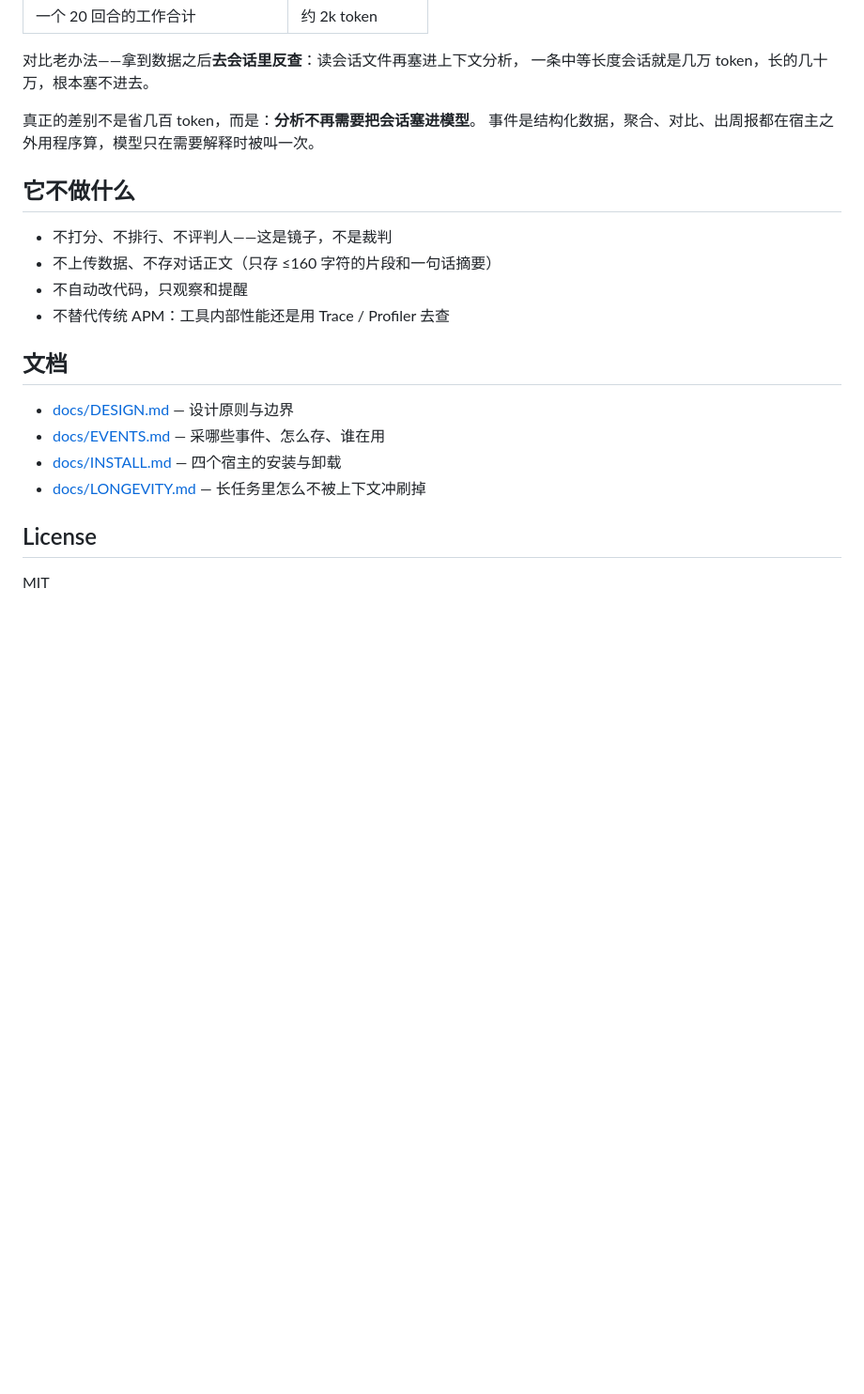
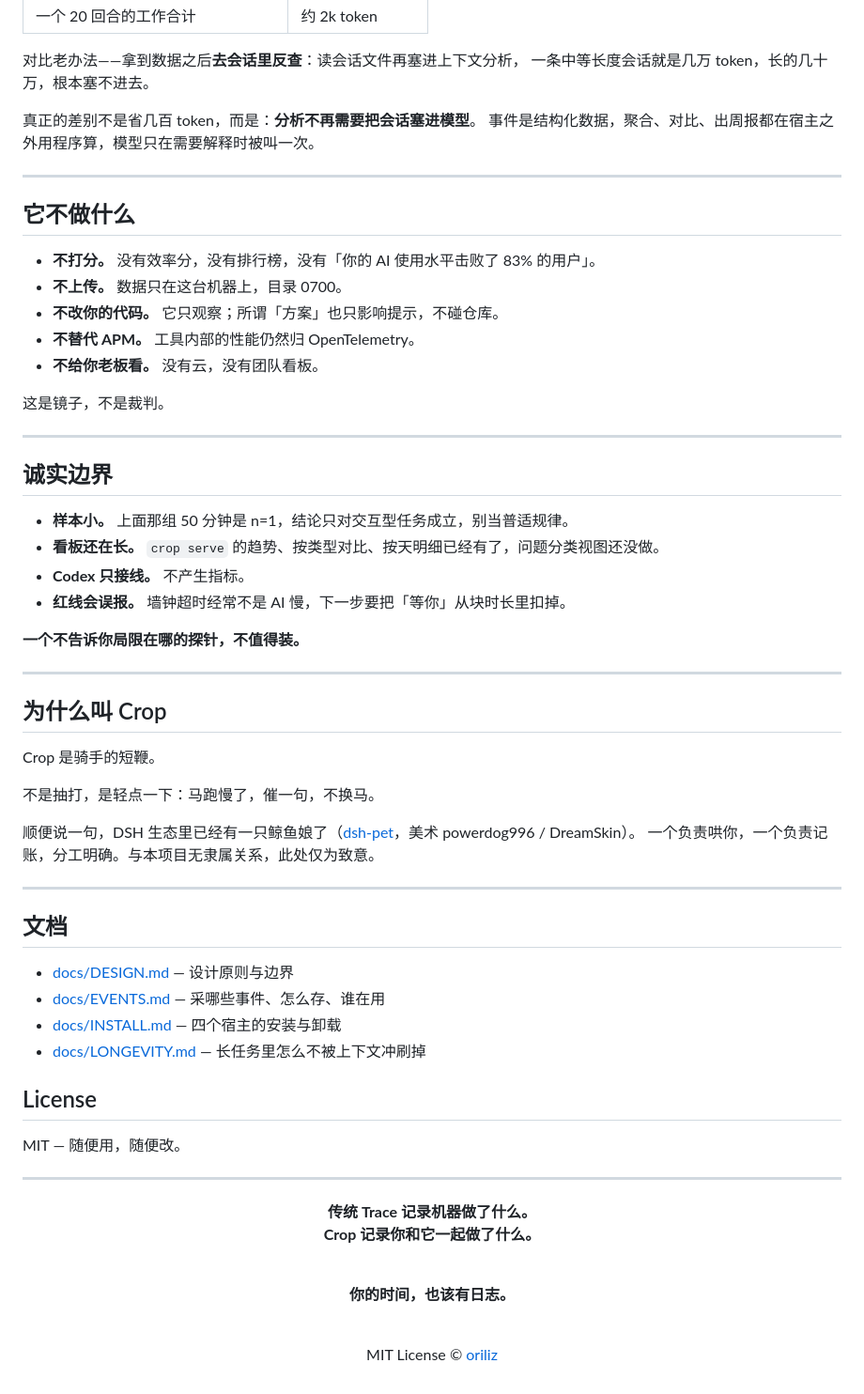
Before and after one commit to oriliz/agent-crop, a Markdown page: README.md, the part around one of its changes. Shown at 94% size. Drawn GitHub-style; blank space fills up the shorter version.

```diff
--- a/README.md
+++ b/README.md
@@ -80,12 +201,41 @@ crop serve                  # 本地 dashboard（127.0.0.1:8765）
 真正的差别不是省几百 token，而是：**分析不再需要把会话塞进模型**。
 事件是结构化数据，聚合、对比、出周报都在宿主之外用程序算，模型只在需要解释时被叫一次。
 
+---
+
 ## 它不做什么
 
-- 不打分、不排行、不评判人——这是镜子，不是裁判
-- 不上传数据、不存对话正文（只存 ≤160 字符的片段和一句话摘要）
-- 不自动改代码，只观察和提醒
-- 不替代传统 APM：工具内部性能还是用 Trace / Profiler 去查
+- **不打分。** 没有效率分，没有排行榜，没有「你的 AI 使用水平击败了 83% 的用户」。
+- **不上传。** 数据只在这台机器上，目录 0700。
+- **不改你的代码。** 它只观察；所谓「方案」也只影响提示，不碰仓库。
+- **不替代 APM。** 工具内部的性能仍然归 OpenTelemetry。
+- **不给你老板看。** 没有云，没有团队看板。
+
+这是镜子，不是裁判。
+
+---
+
+## 诚实边界
+
+- **样本小。** 上面那组 50 分钟是 n=1，结论只对交互型任务成立，别当普适规律。
+- **看板还在长。** `crop serve` 的趋势、按类型对比、按天明细已经有了，问题分类视图还没做。
+- **Codex 只接线。** 不产生指标。
+- **红线会误报。** 墙钟超时经常不是 AI 慢，下一步要把「等你」从块时长里扣掉。
+
+**一个不告诉你局限在哪的探针，不值得装。**
+
+---
+
+## 为什么叫 Crop
+
+Crop 是骑手的短鞭。
+
+不是抽打，是轻点一下：马跑慢了，催一句，不换马。
+
+顺便说一句，DSH 生态里已经有一只鲸鱼娘了（[dsh-pet](https://github.com/zhu1090093659/dsh-pet)，美术 powerdog996 / DreamSkin）。
+一个负责哄你，一个负责记账，分工明确。与本项目无隶属关系，此处仅为致意。
+
+---
 
 ## 文档
 
@@ -96,4 +246,21 @@ crop serve                  # 本地 dashboard（127.0.0.1:8765）
 
 ## License
 
-MIT
+MIT — 随便用，随便改。
+
+---
+
+<div align="center">
+
+**传统 Trace 记录机器做了什么。**<br>
+**Crop 记录你和它一起做了什么。**
+
+<br>
+
+**你的时间，也该有日志。**
+
+<br>
+
+MIT License © [oriliz](https://github.com/oriliz)
+
+</div>
```
Also changed, not shown: other parts of README.md (+156 -35 lines), docs/assets/banner.jpg (added).
